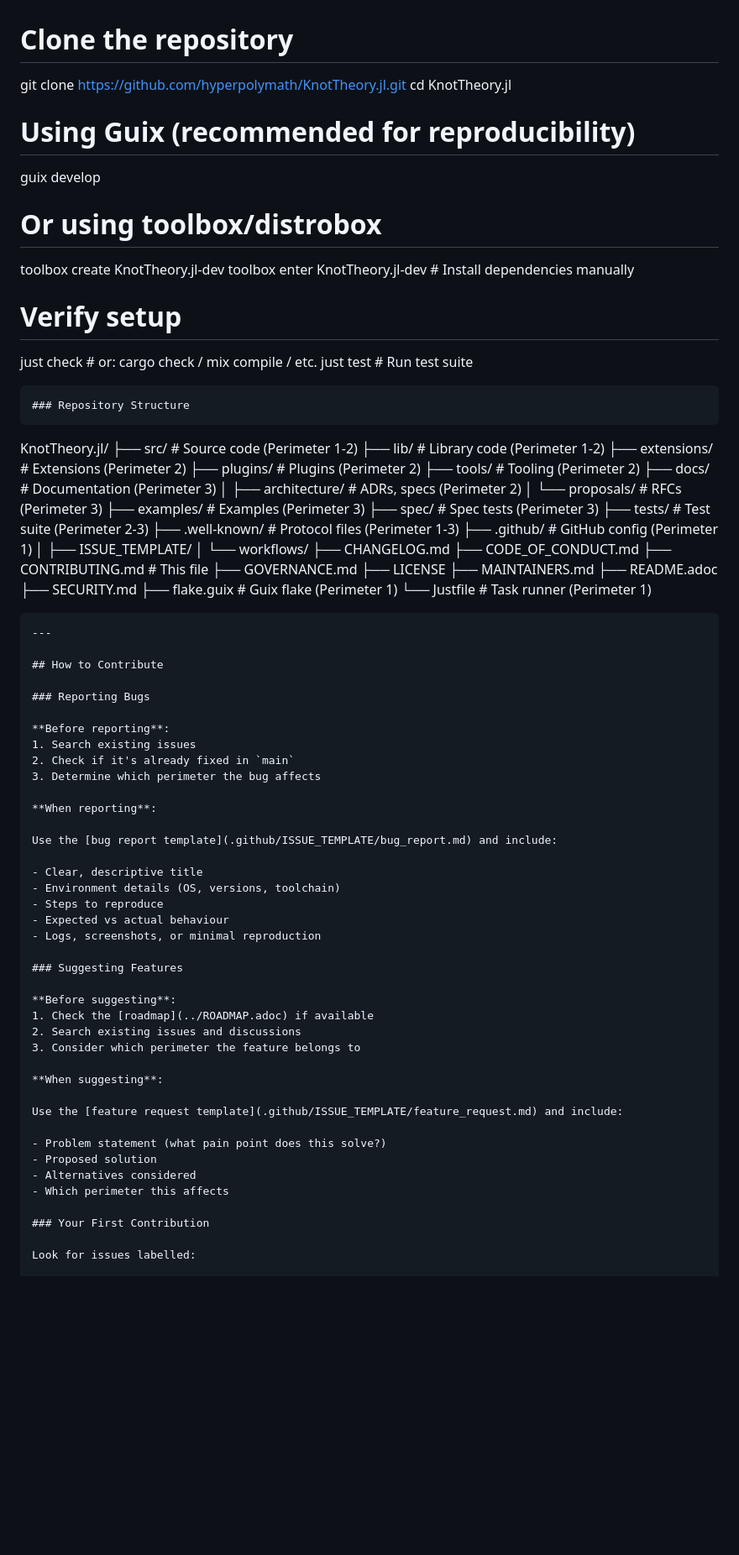
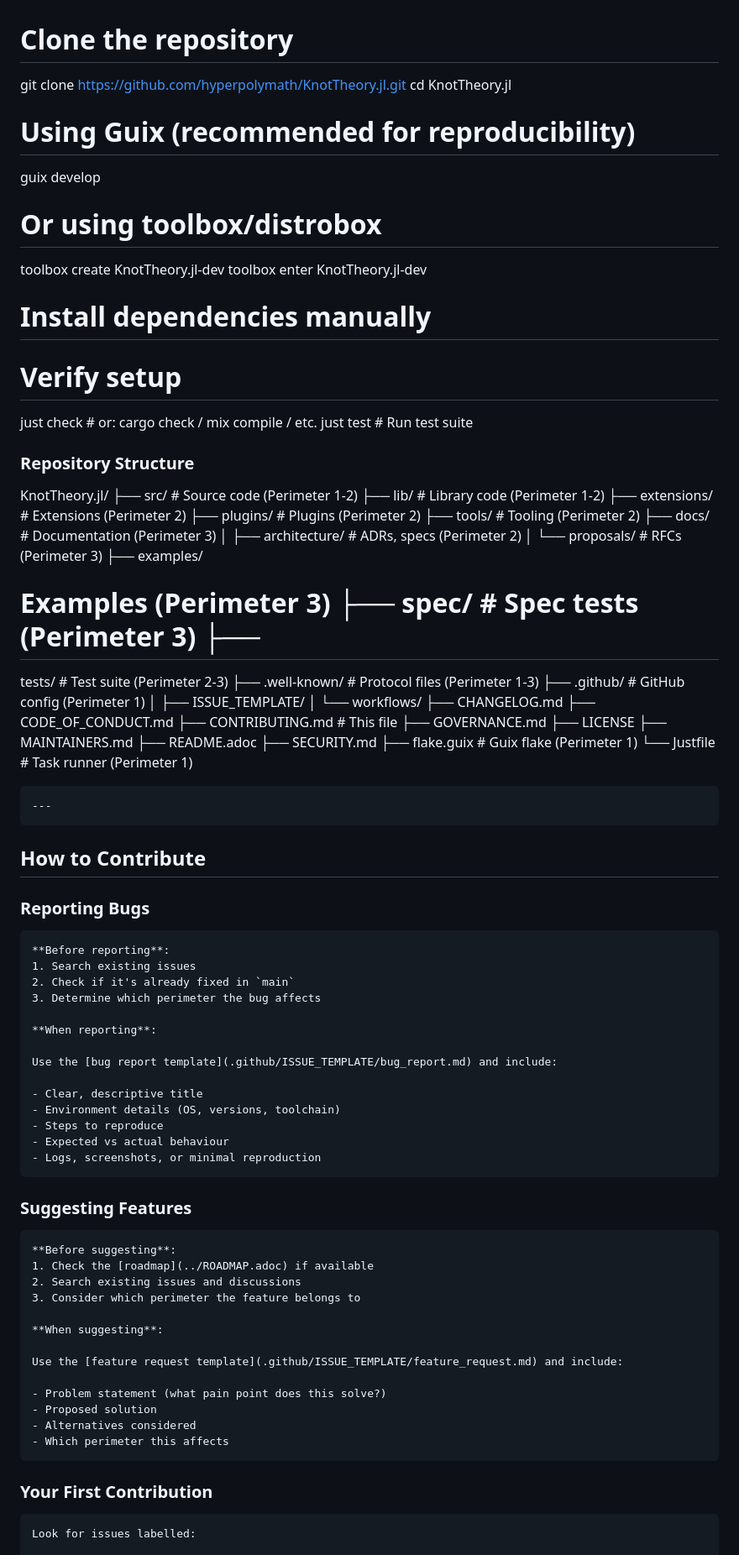
Before and after one commit to hyperpolymath/KnotTheory.jl, a Markdown page: .github/CONTRIBUTING.md, the part around one of its changes. Shown at 84% size. Drawn GitHub-style; blank space fills up the shorter version.

Commit message:
fix(docs): repair the contributing guide content defects
Mechanical repairs to the guide, each anchored on a known-broken form:

- unescaped \# -> #
- rebuilt the hard-wrapped setup block into one command per line
- replaced invalid `():` commit header
- dedented headings that rendered as code

No prose is rewritten; only the broken forms are corrected.

```diff
--- a/.github/CONTRIBUTING.md
+++ b/.github/CONTRIBUTING.md
@@ -1,7 +1,7 @@
 # Clone the repository
 
-git clone <https://github.com/hyperpolymath/KnotTheory.jl.git> cd
-KnotTheory.jl
+git clone https://github.com/hyperpolymath/KnotTheory.jl.git
+cd KnotTheory.jl
 
 # Using Guix (recommended for reproducibility)
 
@@ -9,36 +9,36 @@ guix develop
 
 # Or using toolbox/distrobox
 
-toolbox create KnotTheory.jl-dev toolbox enter KnotTheory.jl-dev \#
-Install dependencies manually
+toolbox create KnotTheory.jl-dev
+toolbox enter KnotTheory.jl-dev
+# Install dependencies manually
 
 # Verify setup
 
-just check \# or: cargo check / mix compile / etc. just test \# Run test
-suite
+just check   # or: cargo check / mix compile / etc.
+just test    # Run test suite
 
+### Repository Structure
 
-    ### Repository Structure
-
-KnotTheory.jl/ ├── src/ \# Source code (Perimeter 1-2) ├── lib/ \#
-Library code (Perimeter 1-2) ├── extensions/ \# Extensions (Perimeter 2)
-├── plugins/ \# Plugins (Perimeter 2) ├── tools/ \# Tooling (Perimeter
-2) ├── docs/ \# Documentation (Perimeter 3) │ ├── architecture/ \# ADRs,
-specs (Perimeter 2) │ └── proposals/ \# RFCs (Perimeter 3) ├── examples/
-\# Examples (Perimeter 3) ├── spec/ \# Spec tests (Perimeter 3) ├──
-tests/ \# Test suite (Perimeter 2-3) ├── .well-known/ \# Protocol files
-(Perimeter 1-3) ├── .github/ \# GitHub config (Perimeter 1) │ ├──
+KnotTheory.jl/ ├── src/ # Source code (Perimeter 1-2) ├── lib/ #
+Library code (Perimeter 1-2) ├── extensions/ # Extensions (Perimeter 2)
+├── plugins/ # Plugins (Perimeter 2) ├── tools/ # Tooling (Perimeter
+2) ├── docs/ # Documentation (Perimeter 3) │ ├── architecture/ # ADRs,
+specs (Perimeter 2) │ └── proposals/ # RFCs (Perimeter 3) ├── examples/
+# Examples (Perimeter 3) ├── spec/ # Spec tests (Perimeter 3) ├──
+tests/ # Test suite (Perimeter 2-3) ├── .well-known/ # Protocol files
+(Perimeter 1-3) ├── .github/ # GitHub config (Perimeter 1) │ ├──
 ISSUE_TEMPLATE/ │ └── workflows/ ├── CHANGELOG.md ├── CODE_OF_CONDUCT.md
-├── CONTRIBUTING.md \# This file ├── GOVERNANCE.md ├── LICENSE ├──
-MAINTAINERS.md ├── README.adoc ├── SECURITY.md ├── flake.guix \# Guix
-flake (Perimeter 1) └── Justfile \# Task runner (Perimeter 1)
+├── CONTRIBUTING.md # This file ├── GOVERNANCE.md ├── LICENSE ├──
+MAINTAINERS.md ├── README.adoc ├── SECURITY.md ├── flake.guix # Guix
+flake (Perimeter 1) └── Justfile # Task runner (Perimeter 1)
 
 
     ---
 
-    ## How to Contribute
+## How to Contribute
 
-    ### Reporting Bugs
+### Reporting Bugs
 
     **Before reporting**:
     1. Search existing issues
@@ -55,7 +55,7 @@ flake (Perimeter 1) └── Justfile \# Task runner (Perimeter 1)
     - Expected vs actual behaviour
     - Logs, screenshots, or minimal reproduction
 
-    ### Suggesting Features
+### Suggesting Features
 
     **Before suggesting**:
     1. Check the [roadmap](../ROADMAP.adoc) if available
@@ -71,7 +71,7 @@ flake (Perimeter 1) └── Justfile \# Task runner (Perimeter 1)
     - Alternatives considered
     - Which perimeter this affects
 
-    ### Your First Contribution
+### Your First Contribution
 
     Look for issues labelled:
 
```
Also changed, not shown: other parts of .github/CONTRIBUTING.md (+11 -8 lines).
